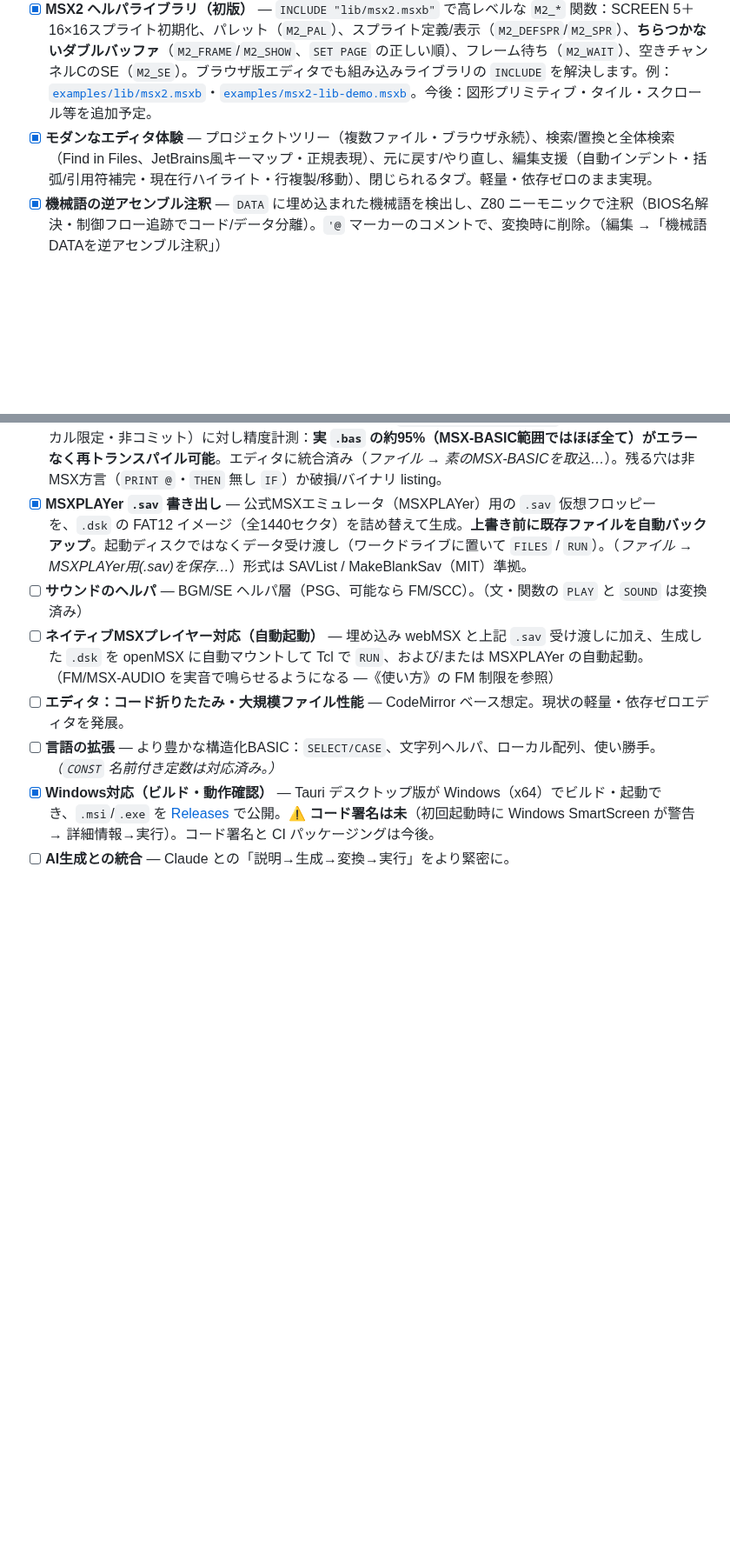
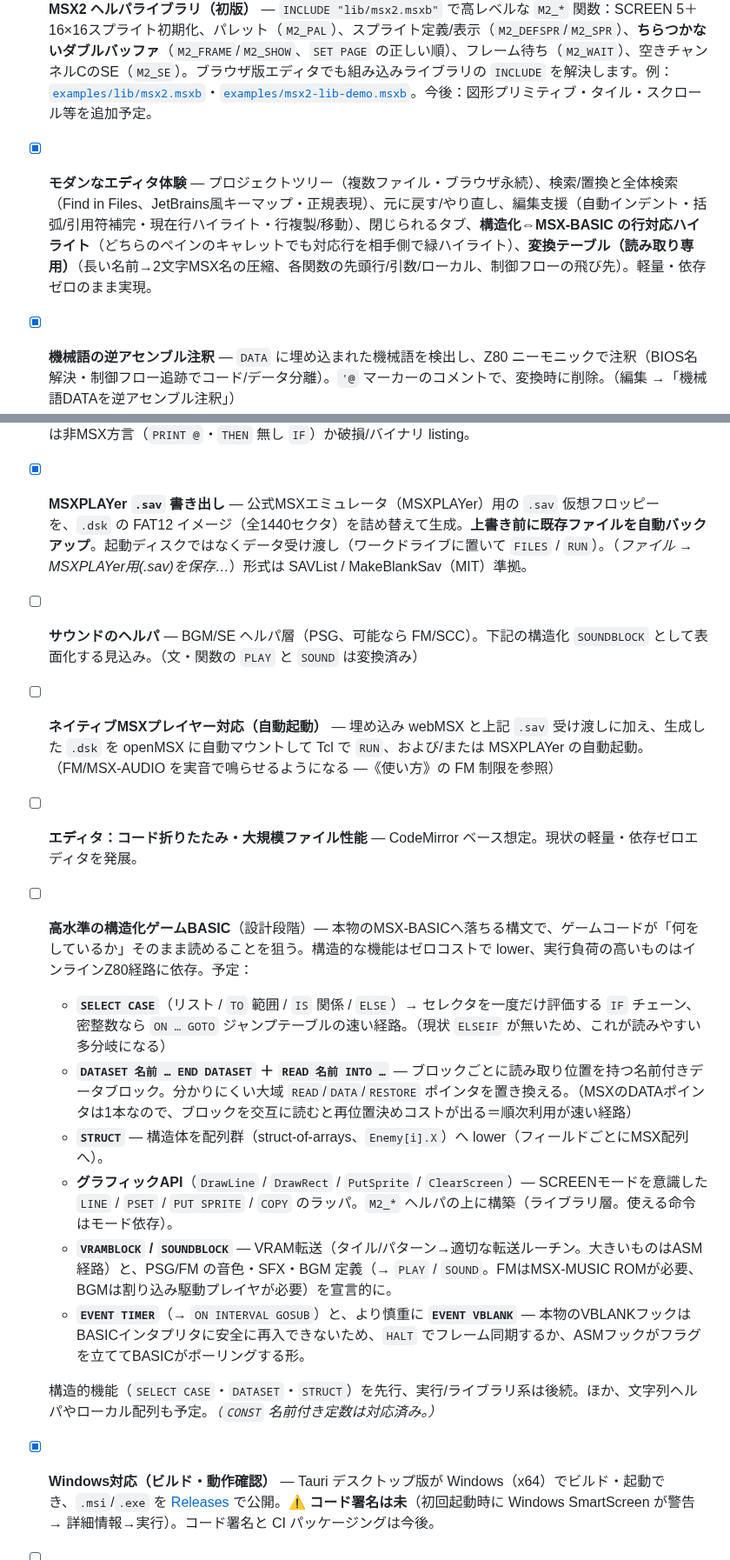
Before and after one commit to suzuki-black/FunctionBASIC, a Markdown page: README.md, 2 parts joined by grey strips. Shown at 87% size. GitHub-like rendering; blank space fills up the shorter version.

```diff
--- a/README.md
+++ b/README.md
@@ -742,14 +750,22 @@ FunctionBASIC はまだ初期段階で、発展途上です。**`[x]`＝対応
 - [x] **世代別の組み込み命令網羅** — MSX / MSX2 / MSX2+ / turbo R の命令一式が正しく変換されます：テキスト/印字/ファイル入出力（`PRINT USING`・`LPRINT`・`LINE INPUT`・`OPEN/CLOSE/FIELD … AS`・`GET/PUT #`・`KILL`・`NAME … AS`）、型変換（`CINT`/`CSNG`/`CDBL`、`CVI`/`MKI$` 等）、ファイル/書式関数（`EOF`・`LOC`・`LOF`・`DSKF`・`TAB`・`SPC`・`USR`）、`CALL <名>`/`_<名>` 拡張機構（MSX-MUSIC・MSX-AUDIO 含む）、MSX2+（`SCREEN 10`–`12`・`SET SCROLL`）、turbo R（`_TURBO ON`/`OFF`・`CALL PCMPLAY`/`PCMREC`/`PAUSE`）、イベントトラップ（`ON SPRITE/KEY/INTERVAL … GOSUB <fn>`・`ON ERROR GOTO`・計算分岐 `ON <x> GOTO/GOSUB`）。各カテゴリの全組み込みを1回ずつ使う網羅サンプルが [`examples/cookbook/`](examples/cookbook/)（`test/cookbook-coverage.test.ts` で網羅を自動検証）。例：[`examples/`](examples/)。
 - [x] **設定画面（初版）** — アプリ内設定ダイアログ（アプリメニュー →「設定…」）で、言語・フォントサイズ・WebMSX 実行機種／`PRESETS`／URL を変更可能。*今後：*組み込み命令・関数表の編集（既定へのリセット付き）とネイティブプレイヤー／エミュレータのパス。
 - [x] **MSX2 ヘルパライブラリ（初版）** — `INCLUDE "lib/msx2.msxb"` で高レベルな `M2_*` 関数：SCREEN 5＋16×16スプライト初期化、パレット（`M2_PAL`）、スプライト定義/表示（`M2_DEFSPR`/`M2_SPR`）、**ちらつかないダブルバッファ**（`M2_FRAME`/`M2_SHOW`、`SET PAGE` の正しい順）、フレーム待ち（`M2_WAIT`）、空きチャンネルCのSE（`M2_SE`）。ブラウザ版エディタでも組み込みライブラリの `INCLUDE` を解決します。例：[`examples/lib/msx2.msxb`](examples/lib/msx2.msxb)・[`examples/msx2-lib-demo.msxb`](examples/msx2-lib-demo.msxb)。今後：図形プリミティブ・タイル・スクロール等を追加予定。
-- [x] **モダンなエディタ体験** — プロジェクトツリー（複数ファイル・ブラウザ永続）、検索/置換と全体検索（Find in Files、JetBrains風キーマップ・正規表現）、元に戻す/やり直し、編集支援（自動インデント・括弧/引用符補完・現在行ハイライト・行複製/移動）、閉じられるタブ。軽量・依存ゼロのまま実現。
+- [x] **モダンなエディタ体験** — プロジェクトツリー（複数ファイル・ブラウザ永続）、検索/置換と全体検索（Find in Files、JetBrains風キーマップ・正規表現）、元に戻す/やり直し、編集支援（自動インデント・括弧/引用符補完・現在行ハイライト・行複製/移動）、閉じられるタブ、**構造化⇔MSX-BASIC の行対応ハイライト**（どちらのペインのキャレットでも対応行を相手側で緑ハイライト）、**変換テーブル（読み取り専用）**（長い名前→2文字MSX名の圧縮、各関数の先頭行/引数/ローカル、制御フローの飛び先）。軽量・依存ゼロのまま実現。
 - [x] **機械語の逆アセンブル注釈** — `DATA` に埋め込まれた機械語を検出し、Z80 ニーモニックで注釈（BIOS名解決・制御フロー追跡でコード/データ分離）。`'@` マーカーのコメントで、変換時に削除。（編集 →「機械語DATAを逆アセンブル注釈」）
 - [x] **素のMSX-BASIC取込（デコンパイラ）** — マップ不要で任意の行番号付きMSX-BASICを逆変換：構造復元（`FOR`/`WHILE`/`IF`・`GOSUB`→`FUNCTION`・`GOTO`→ループ・`DEF FN`・イベントトラップ）＋変数名推測、best-effort（還元不能は警告）。ラウンドトリップ評価（`scripts/eval-reverse.ts`）で実コーパス（ローカル限定・非コミット）に対し精度計測：**実 `.bas` の約95%（MSX-BASIC範囲ではほぼ全て）がエラーなく再トランスパイル可能**。エディタに統合済み（*ファイル → 素のMSX-BASICを取込…*）。残る穴は非MSX方言（`PRINT @`・`THEN` 無し `IF`）か破損/バイナリ listing。
 - [x] **MSXPLAYer `.sav` 書き出し** — 公式MSXエミュレータ（MSXPLAYer）用の `.sav` 仮想フロッピーを、`.dsk` の FAT12 イメージ（全1440セクタ）を詰め替えて生成。**上書き前に既存ファイルを自動バックアップ**。起動ディスクではなくデータ受け渡し（ワークドライブに置いて `FILES` / `RUN`）。（*ファイル → MSXPLAYer用(.sav)を保存…*）形式は SAVList / MakeBlankSav（MIT）準拠。
-- [ ] **サウンドのヘルパ** — BGM/SE ヘルパ層（PSG、可能なら FM/SCC）。（文・関数の `PLAY` と `SOUND` は変換済み）
+- [ ] **サウンドのヘルパ** — BGM/SE ヘルパ層（PSG、可能なら FM/SCC）。下記の構造化 `SOUNDBLOCK` として表面化する見込み。（文・関数の `PLAY` と `SOUND` は変換済み）
 - [ ] **ネイティブMSXプレイヤー対応（自動起動）** — 埋め込み webMSX と上記 `.sav` 受け渡しに加え、生成した `.dsk` を openMSX に自動マウントして Tcl で `RUN`、および/または MSXPLAYer の自動起動。（FM/MSX-AUDIO を実音で鳴らせるようになる ―《使い方》の FM 制限を参照）
 - [ ] **エディタ：コード折りたたみ・大規模ファイル性能** — CodeMirror ベース想定。現状の軽量・依存ゼロエディタを発展。
-- [ ] **言語の拡張** — より豊かな構造化BASIC：`SELECT/CASE`、文字列ヘルパ、ローカル配列、使い勝手。*（`CONST` 名前付き定数は対応済み。）*
+- [ ] **高水準の構造化ゲームBASIC**（設計段階）— 本物のMSX-BASICへ落ちる構文で、ゲームコードが「何をしているか」そのまま読めることを狙う。構造的な機能はゼロコストで lower、実行負荷の高いものはインラインZ80経路に依存。予定：
+  - **`SELECT CASE`**（リスト / `TO` 範囲 / `IS` 関係 / `ELSE`）→ セレクタを一度だけ評価する `IF` チェーン、密整数なら `ON … GOTO` ジャンプテーブルの速い経路。（現状 `ELSEIF` が無いため、これが読みやすい多分岐になる）
+  - **`DATASET 名前 … END DATASET` ＋ `READ 名前 INTO …`** — ブロックごとに読み取り位置を持つ名前付きデータブロック。分かりにくい大域 `READ`/`DATA`/`RESTORE` ポインタを置き換える。（MSXのDATAポインタは1本なので、ブロックを交互に読むと再位置決めコストが出る＝順次利用が速い経路）
+  - **`STRUCT`** — 構造体を配列群（struct-of-arrays、`Enemy[i].X`）へ lower（フィールドごとにMSX配列へ）。
+  - **グラフィックAPI**（`DrawLine` / `DrawRect` / `PutSprite` / `ClearScreen`）— SCREENモードを意識した `LINE` / `PSET` / `PUT SPRITE` / `COPY` のラッパ。`M2_*` ヘルパの上に構築（ライブラリ層。使える命令はモード依存）。
+  - **`VRAMBLOCK` / `SOUNDBLOCK`** — VRAM転送（タイル/パターン→適切な転送ルーチン。大きいものはASM経路）と、PSG/FM の音色・SFX・BGM 定義（→ `PLAY` / `SOUND`。FMはMSX-MUSIC ROMが必要、BGMは割り込み駆動プレイヤが必要）を宣言的に。
+  - **`EVENT TIMER`**（→ `ON INTERVAL GOSUB`）と、より慎重に **`EVENT VBLANK`** — 本物のVBLANKフックはBASICインタプリタに安全に再入できないため、`HALT` でフレーム同期するか、ASMフックがフラグを立ててBASICがポーリングする形。
+
+  構造的機能（`SELECT CASE`・`DATASET`・`STRUCT`）を先行、実行/ライブラリ系は後続。ほか、文字列ヘルパやローカル配列も予定。*（`CONST` 名前付き定数は対応済み。）*
 - [x] **Windows対応（ビルド・動作確認）** — Tauri デスクトップ版が Windows（x64）でビルド・起動でき、`.msi`/`.exe` を [Releases](https://github.com/suzuki-black/FunctionBASIC/releases/latest) で公開。⚠️ **コード署名は未**（初回起動時に Windows SmartScreen が警告 → 詳細情報→実行）。コード署名と CI パッケージングは今後。
 - [ ] **AI生成との統合** — Claude との「説明→生成→変換→実行」をより緊密に。
 - [ ] **ツール整備 / CI** — GitHub Actions（コアテストは導入済み）をデスクトップ(Tauri)フルビルド・署名/公証バイナリ・リリースパッケージングへ拡張。
```
Also changed, not shown: other parts of README.md (+11 -3 lines).
